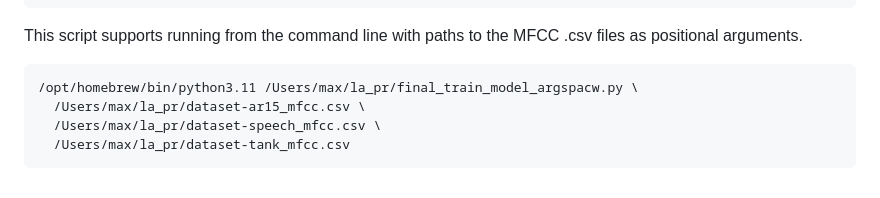
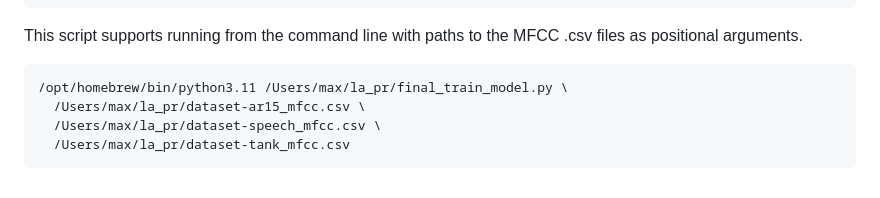
Before and after one commit to MaxDzioban/WarTargetsAudioClassification, a Markdown page: README.md, the part around the change. GitHub-like rendering.

````diff
--- a/README.md
+++ b/README.md
@@ -114,7 +114,7 @@ pip install numpy scikit-learn matplotlib
 This script supports running from the command line with paths to the MFCC .csv files as positional arguments.
 
 ```{bash}
-/opt/homebrew/bin/python3.11 /Users/max/la_pr/final_train_model_argspacw.py \
+/opt/homebrew/bin/python3.11 /Users/max/la_pr/final_train_model.py \
   /Users/max/la_pr/dataset-ar15_mfcc.csv \
   /Users/max/la_pr/dataset-speech_mfcc.csv \
   /Users/max/la_pr/dataset-tank_mfcc.csv
````
